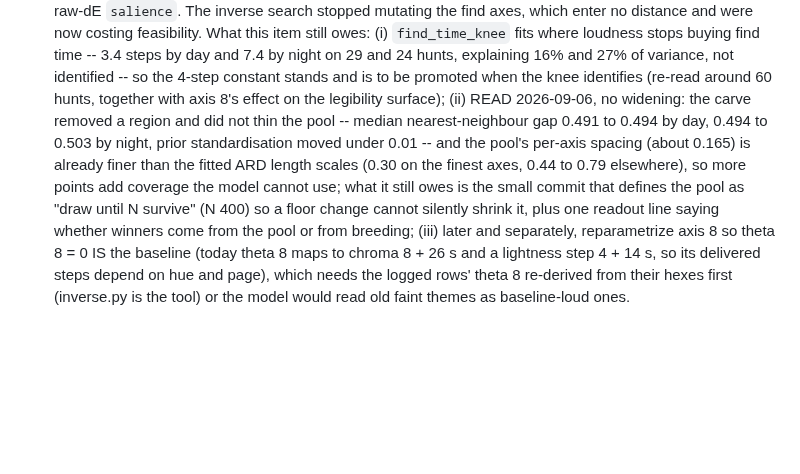
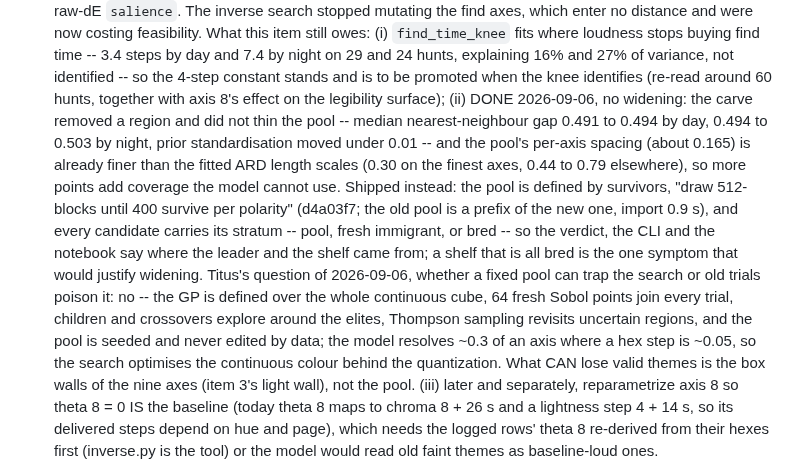
Before and after one commit to Titus-von-Koeller/theme-calibration, a Markdown page: CLAUDE.md, the part around the change. Rendered like a GitHub page; blank space fills up the shorter version.

Commit message:
Queue: item 4 (ii) is done -- survivor-defined pool and stratum provenance shipped
Also records the answer to whether a fixed pool can trap the search or old trials poison
it, and where valid themes CAN be lost (the axis walls), so the question has a written home.

Co-Authored-By: Claude Fable 5.1 <noreply@anthropic.com>

```diff
--- a/CLAUDE.md
+++ b/CLAUDE.md
@@ -106,14 +106,23 @@ Open questions, most valuable first. Figures are from 320 responses, 215 duels.
    buying find time -- 3.4 steps by day and 7.4 by night on 29 and 24 hunts, explaining 16%
    and 27% of variance, not identified -- so the 4-step constant stands and is to be
    promoted when the knee identifies (re-read around 60 hunts, together with axis 8's
-   effect on the legibility surface); (ii) READ 2026-09-06, no widening: the carve removed a
+   effect on the legibility surface); (ii) DONE 2026-09-06, no widening: the carve removed a
    region and did not thin the pool -- median nearest-neighbour gap 0.491 to 0.494 by day,
    0.494 to 0.503 by night, prior standardisation moved under 0.01 -- and the pool's per-axis
    spacing (about 0.165) is already finer than the fitted ARD length scales (0.30 on the
-   finest axes, 0.44 to 0.79 elsewhere), so more points add coverage the model cannot use;
-   what it still owes is the small commit that defines the pool as "draw until N survive"
-   (N 400) so a floor change cannot silently shrink it, plus one readout line saying whether
-   winners come from the pool or from breeding; (iii) later and separately, reparametrize axis 8
+   finest axes, 0.44 to 0.79 elsewhere), so more points add coverage the model cannot use.
+   Shipped instead: the pool is defined by survivors, "draw 512-blocks until 400 survive per
+   polarity" (d4a03f7; the old pool is a prefix of the new one, import 0.9 s), and every
+   candidate carries its stratum -- pool, fresh immigrant, or bred -- so the verdict, the CLI
+   and the notebook say where the leader and the shelf came from; a shelf that is all bred
+   is the one symptom that would justify widening. Titus's question of 2026-09-06, whether
+   a fixed pool can trap the search or old trials poison it: no -- the GP is defined over the
+   whole continuous cube, 64 fresh Sobol points join every trial, children and crossovers
+   explore around the elites, Thompson sampling revisits uncertain regions, and the pool is
+   seeded and never edited by data; the model resolves ~0.3 of an axis where a hex step is
+   ~0.05, so the search optimises the continuous colour behind the quantization. What CAN
+   lose valid themes is the box walls of the nine axes (item 3's light wall), not the pool.
+   (iii) later and separately, reparametrize axis 8
    so theta 8 = 0 IS the baseline (today theta 8 maps to chroma 8 + 26 s and a lightness
    step 4 + 14 s, so its delivered steps depend on hue and page), which needs the logged
    rows' theta 8 re-derived from their hexes first (inverse.py is the tool) or the model
```
